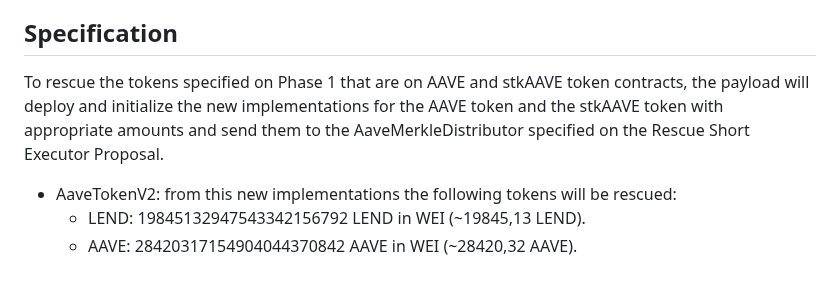
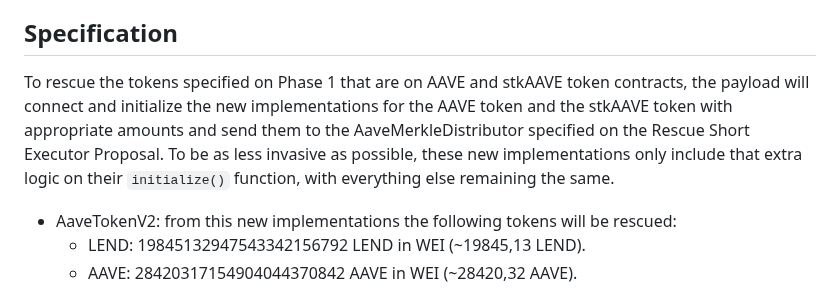
Before and after one commit to aave/aip, a Markdown page: content/aips/RESCUE-MISSION-PHASE-1-LONG.md, the part around the change. Drawn GitHub-style.

Commit message:
Update content/aips/RESCUE-MISSION-PHASE-1-LONG.md
Co-authored-by: Ernesto Boado <ebdmrr@gmail.com>

```diff
--- a/content/aips/RESCUE-MISSION-PHASE-1-LONG.md
+++ b/content/aips/RESCUE-MISSION-PHASE-1-LONG.md
@@ -31,7 +31,8 @@ The LEND sent to the specified contracts will be claimed already as AAVE tokens
 
 ## Specification
 
-To rescue the tokens specified on Phase 1 that are on AAVE and stkAAVE token contracts, the payload will deploy and initialize the new implementations for the AAVE token and the stkAAVE token with appropriate amounts and send them to the AaveMerkleDistributor specified on the Rescue Short Executor Proposal.
+To rescue the tokens specified on Phase 1 that are on AAVE and stkAAVE token contracts, the payload will connect and initialize the new implementations for the AAVE token and the stkAAVE token with appropriate amounts and send them to the AaveMerkleDistributor specified on the Rescue Short Executor Proposal.
+To be as less invasive as possible, these new implementations only include that extra logic on their `initialize()` function, with everything else remaining the same.
 - AaveTokenV2: from this new implementations the following tokens will be rescued:
     - LEND: 19845132947543342156792 LEND in WEI (~19845,13 LEND).
     - AAVE: 28420317154904044370842 AAVE in WEI (~28420,32 AAVE).
```
